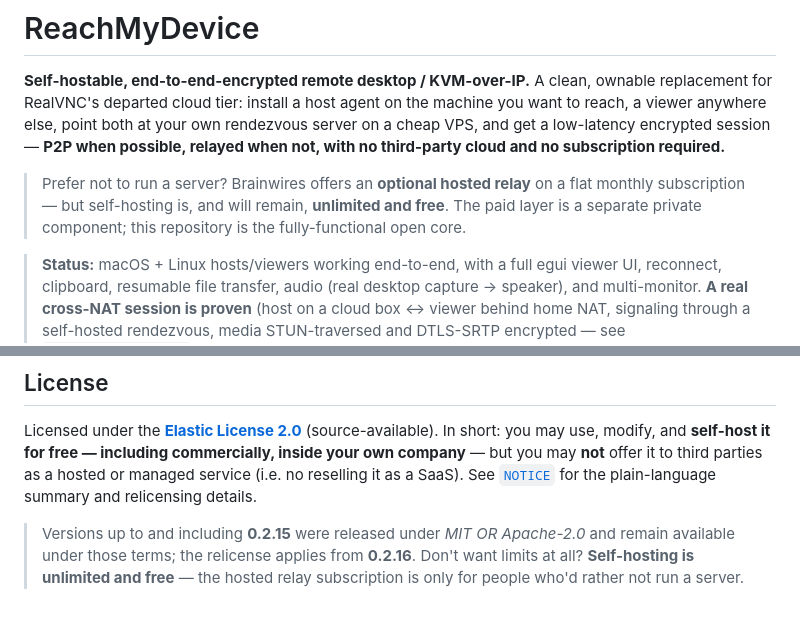
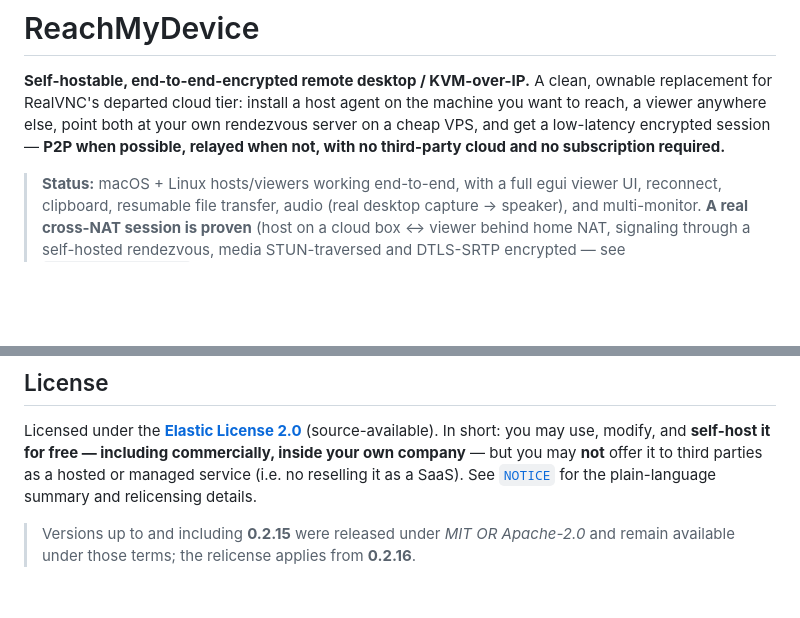
Before and after one commit to Brainwires/reachmydevice, a Markdown page: README.md, 2 parts joined by grey strips. Rendered like a GitHub page; blank space fills up the shorter version.

Commit message:
docs: drop hosted-relay sales pitch from README (lives on the landing page)
Co-Authored-By: Claude Opus 4.8 <noreply@anthropic.com>

```diff
--- a/README.md
+++ b/README.md
@@ -4,10 +4,6 @@
 RealVNC's departed cloud tier: install a host agent on the machine you want to reach, a viewer anywhere
 else, point both at your own rendezvous server on a cheap VPS, and get a low-latency encrypted session —
 **P2P when possible, relayed when not, with no third-party cloud and no subscription required.**
-
-> Prefer not to run a server? Brainwires offers an **optional hosted relay** on a flat monthly
-> subscription — but self-hosting is, and will remain, **unlimited and free**. The paid layer is a
-> separate private component; this repository is the fully-functional open core.
 
 > **Status:** macOS + Linux hosts/viewers working end-to-end, with a full egui viewer UI, reconnect,
 > clipboard, resumable file transfer, audio (real desktop capture → speaker), and multi-monitor.
@@ -252,5 +248,3 @@ for the plain-language summary and relicensing details.
 
 > Versions up to and including **0.2.15** were released under *MIT OR Apache-2.0*
 > and remain available under those terms; the relicense applies from **0.2.16**.
-> Don't want limits at all? **Self-hosting is unlimited and free** — the hosted
-> relay subscription is only for people who'd rather not run a server.
```
